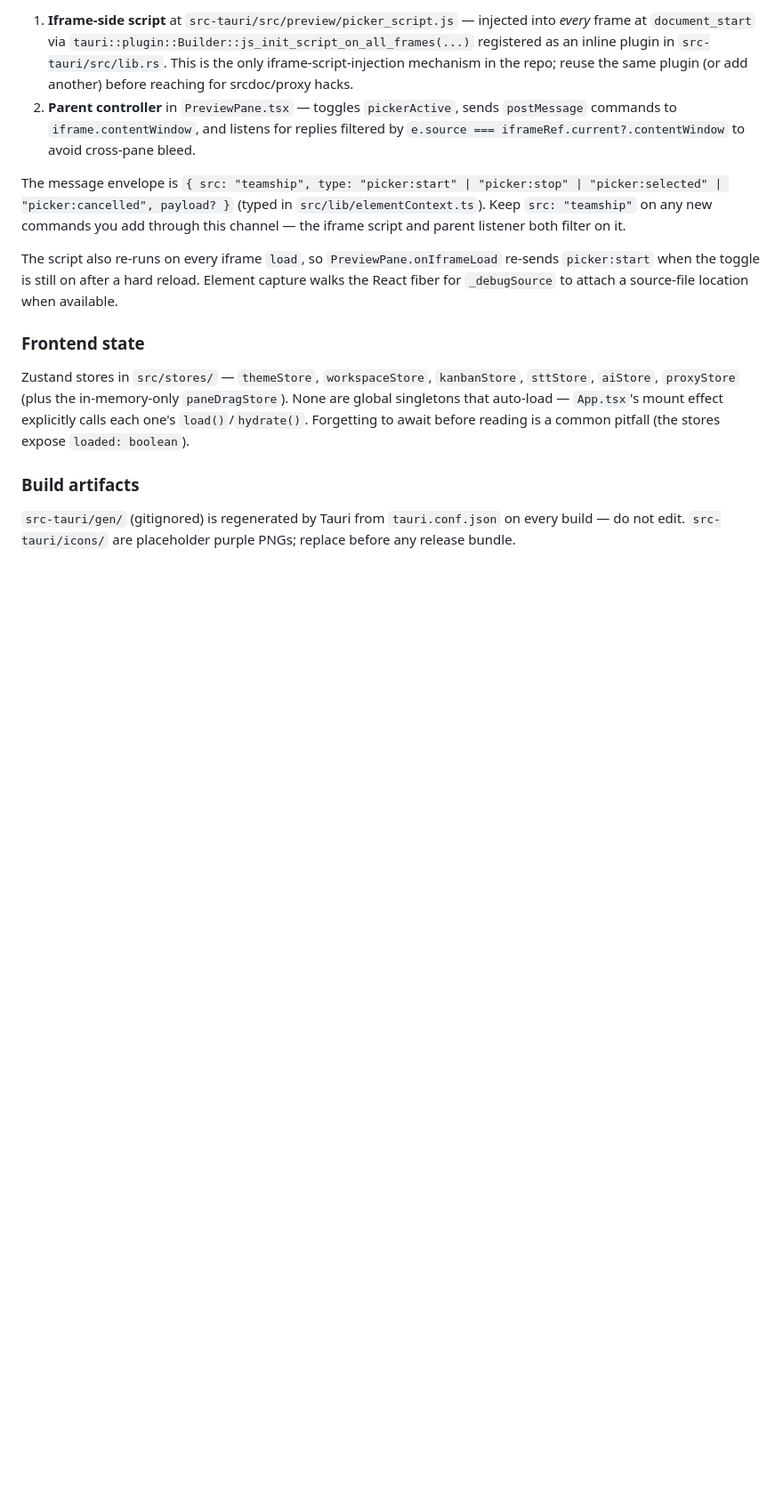
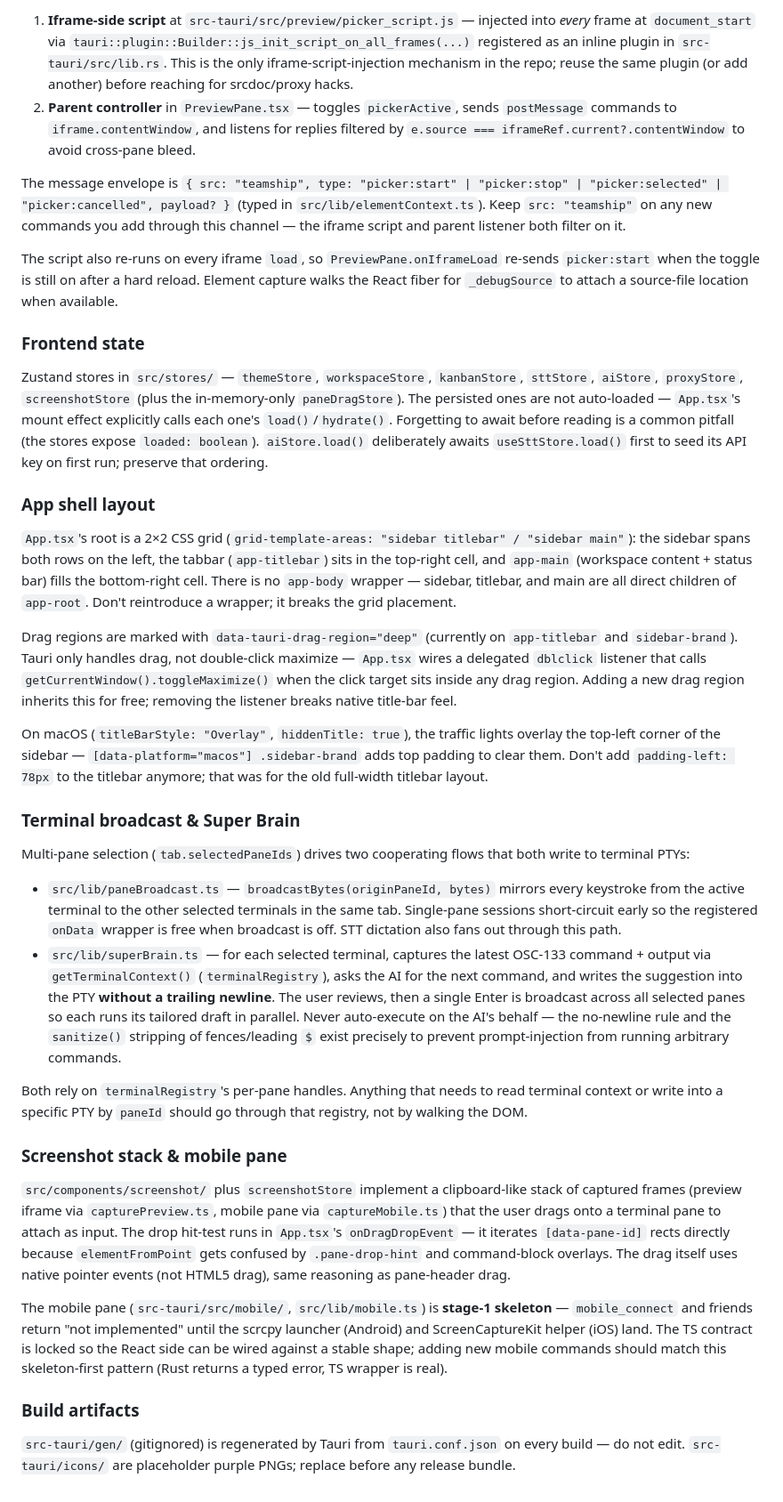
Before and after one commit to anyspacedev/anyspace, a Markdown page: CLAUDE.md, the part around one of its changes. Shown at 89% size. Drawn GitHub-style; blank space fills up the shorter version.

Commit message:
Refresh CLAUDE.md for current shell, broadcast, and screenshot subsystems

```diff
--- a/CLAUDE.md
+++ b/CLAUDE.md
@@ -143,7 +145,30 @@ The script also re-runs on every iframe `load`, so `PreviewPane.onIframeLoad` re
 
 ### Frontend state
 
-Zustand stores in `src/stores/` — `themeStore`, `workspaceStore`, `kanbanStore`, `sttStore`, `aiStore`, `proxyStore` (plus the in-memory-only `paneDragStore`). None are global singletons that auto-load — `App.tsx`'s mount effect explicitly calls each one's `load()`/`hydrate()`. Forgetting to await before reading is a common pitfall (the stores expose `loaded: boolean`).
+Zustand stores in `src/stores/` — `themeStore`, `workspaceStore`, `kanbanStore`, `sttStore`, `aiStore`, `proxyStore`, `screenshotStore` (plus the in-memory-only `paneDragStore`). The persisted ones are not auto-loaded — `App.tsx`'s mount effect explicitly calls each one's `load()`/`hydrate()`. Forgetting to await before reading is a common pitfall (the stores expose `loaded: boolean`). `aiStore.load()` deliberately awaits `useSttStore.load()` first to seed its API key on first run; preserve that ordering.
+
+### App shell layout
+
+`App.tsx`'s root is a 2×2 CSS grid (`grid-template-areas: "sidebar titlebar" / "sidebar main"`): the sidebar spans both rows on the left, the tabbar (`app-titlebar`) sits in the top-right cell, and `app-main` (workspace content + status bar) fills the bottom-right cell. There is no `app-body` wrapper — sidebar, titlebar, and main are all direct children of `app-root`. Don't reintroduce a wrapper; it breaks the grid placement.
+
+Drag regions are marked with `data-tauri-drag-region="deep"` (currently on `app-titlebar` and `sidebar-brand`). Tauri only handles drag, not double-click maximize — `App.tsx` wires a delegated `dblclick` listener that calls `getCurrentWindow().toggleMaximize()` when the click target sits inside any drag region. Adding a new drag region inherits this for free; removing the listener breaks native title-bar feel.
+
+On macOS (`titleBarStyle: "Overlay"`, `hiddenTitle: true`), the traffic lights overlay the top-left corner of the sidebar — `[data-platform="macos"] .sidebar-brand` adds top padding to clear them. Don't add `padding-left: 78px` to the titlebar anymore; that was for the old full-width titlebar layout.
+
+### Terminal broadcast & Super Brain
+
+Multi-pane selection (`tab.selectedPaneIds`) drives two cooperating flows that both write to terminal PTYs:
+
+- `src/lib/paneBroadcast.ts` — `broadcastBytes(originPaneId, bytes)` mirrors every keystroke from the active terminal to the other selected terminals in the same tab. Single-pane sessions short-circuit early so the registered `onData` wrapper is free when broadcast is off. STT dictation also fans out through this path.
+- `src/lib/superBrain.ts` — for each selected terminal, captures the latest OSC-133 command + output via `getTerminalContext()` (`terminalRegistry`), asks the AI for the next command, and writes the suggestion into the PTY **without a trailing newline**. The user reviews, then a single Enter is broadcast across all selected panes so each runs its tailored draft in parallel. Never auto-execute on the AI's behalf — the no-newline rule and the `sanitize()` stripping of fences/leading `$` exist precisely to prevent prompt-injection from running arbitrary commands.
+
+Both rely on `terminalRegistry`'s per-pane handles. Anything that needs to read terminal context or write into a specific PTY by `paneId` should go through that registry, not by walking the DOM.
+
+### Screenshot stack & mobile pane
+
+`src/components/screenshot/` plus `screenshotStore` implement a clipboard-like stack of captured frames (preview iframe via `capturePreview.ts`, mobile pane via `captureMobile.ts`) that the user drags onto a terminal pane to attach as input. The drop hit-test runs in `App.tsx`'s `onDragDropEvent` — it iterates `[data-pane-id]` rects directly because `elementFromPoint` gets confused by `.pane-drop-hint` and command-block overlays. The drag itself uses native pointer events (not HTML5 drag), same reasoning as pane-header drag.
+
+The mobile pane (`src-tauri/src/mobile/`, `src/lib/mobile.ts`) is **stage-1 skeleton** — `mobile_connect` and friends return "not implemented" until the scrcpy launcher (Android) and ScreenCaptureKit helper (iOS) land. The TS contract is locked so the React side can be wired against a stable shape; adding new mobile commands should match this skeleton-first pattern (Rust returns a typed error, TS wrapper is real).
 
 ### Build artifacts
 
```
Also changed, not shown: other parts of CLAUDE.md (+3 -1 lines).
